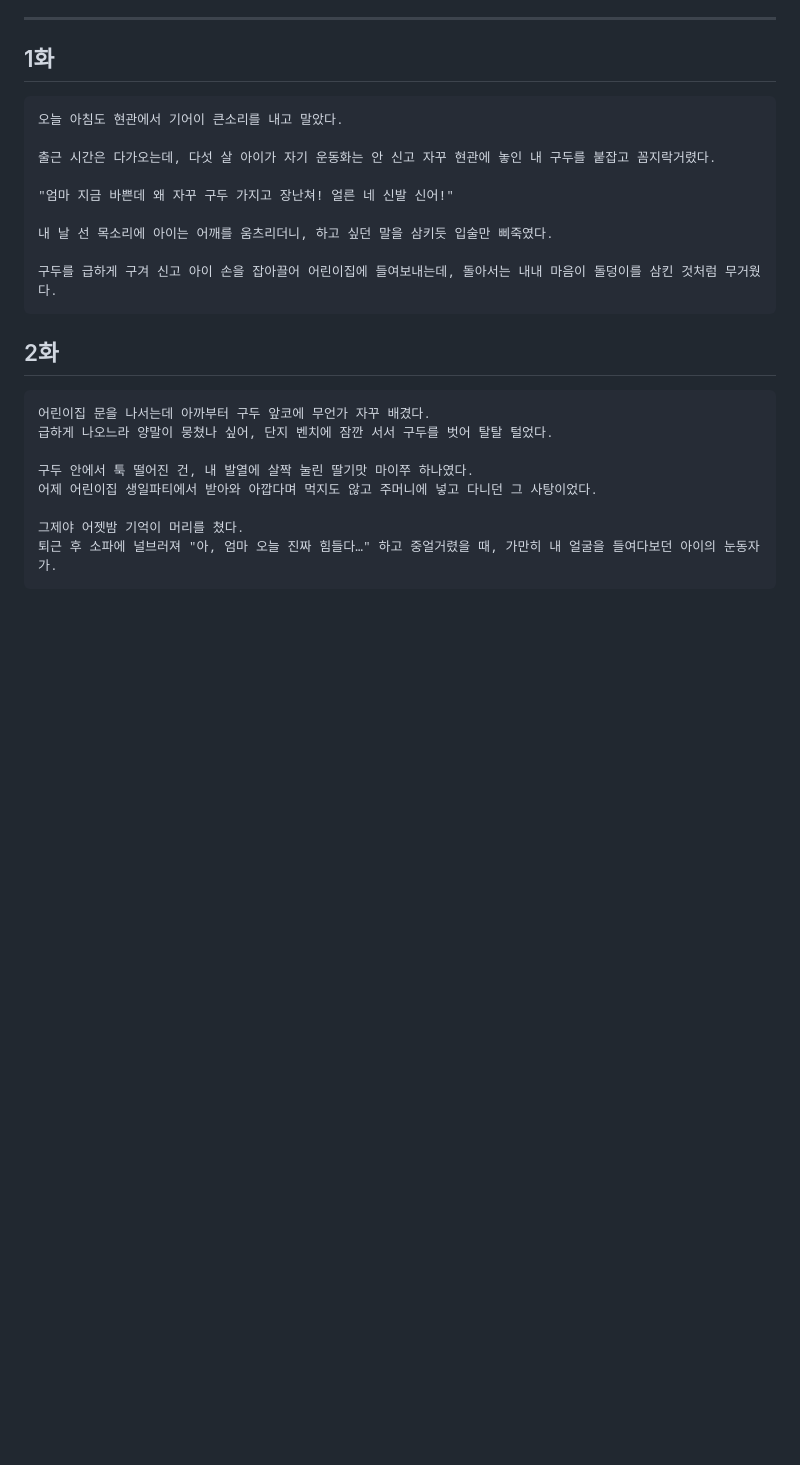
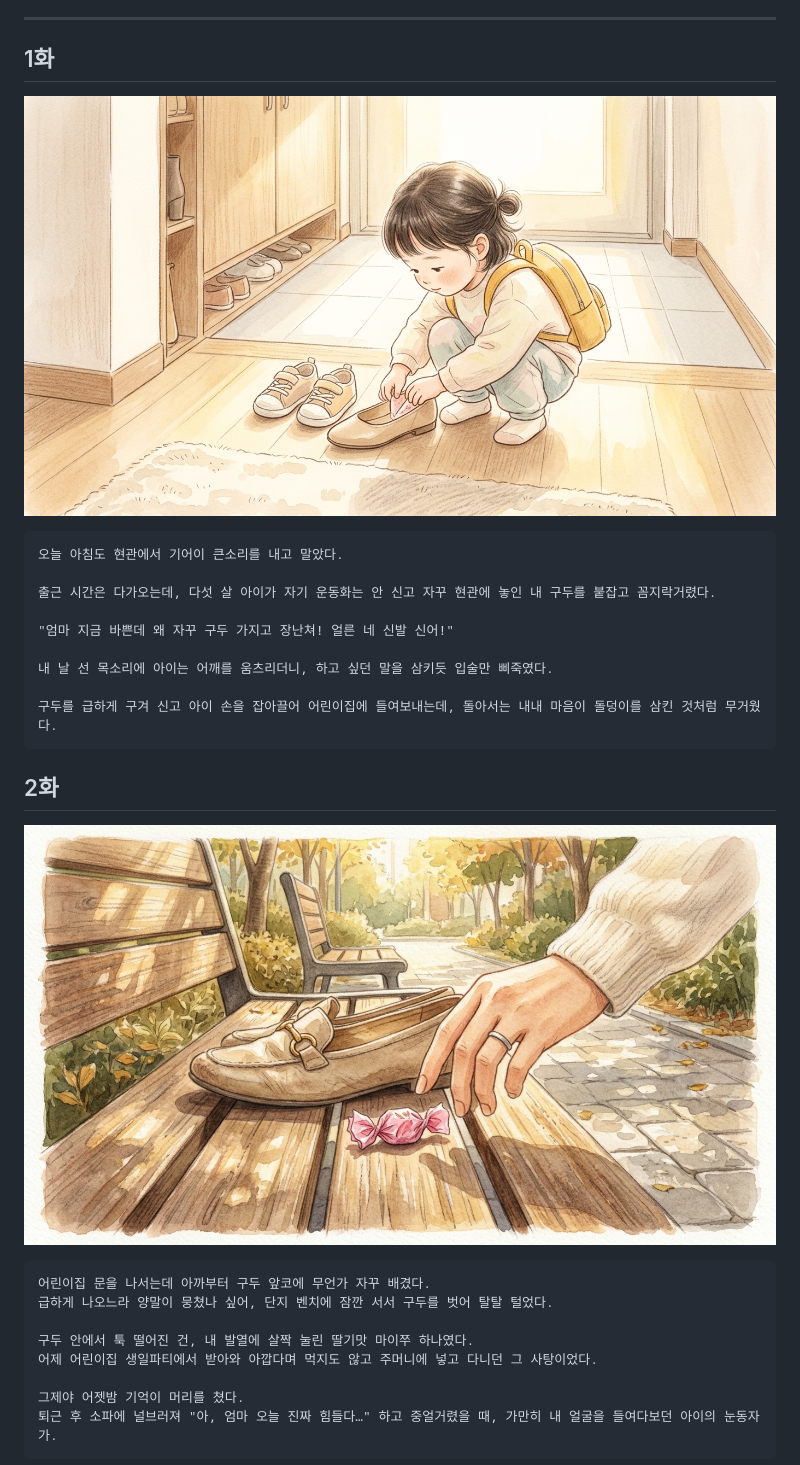
Before and after one commit to jeiel85/threads-short-novels, a Markdown page: mom_shoes_threads.md, the part around the change printed below. Drawn GitHub-style; pictures changed too: images/mom_shoes_ep1.jpg (added), images/mom_shoes_ep2.jpg (added); blank space fills up the shorter version.

Commit message:
Add episode illustrations for mom_shoes_threads

````diff
--- a/mom_shoes_threads.md
+++ b/mom_shoes_threads.md
@@ -7,6 +7,8 @@
 ---
 
 ## 1화
+
+![1화 스틸컷](./images/mom_shoes_ep1.jpg)
 
 ```text
 오늘 아침도 현관에서 기어이 큰소리를 내고 말았다.
@@ -22,6 +24,8 @@
 
 ## 2화
 
+![2화 스틸컷](./images/mom_shoes_ep2.jpg)
+
 ```text
 어린이집 문을 나서는데 아까부터 구두 앞코에 무언가 자꾸 배겼다.
 급하게 나오느라 양말이 뭉쳤나 싶어, 단지 벤치에 잠깐 서서 구두를 벗어 탈탈 털었다.
````
Also changed, not shown: other parts of mom_shoes_threads.md (+2 -0 lines), images/mom_shoes_ep3.jpg (added).
